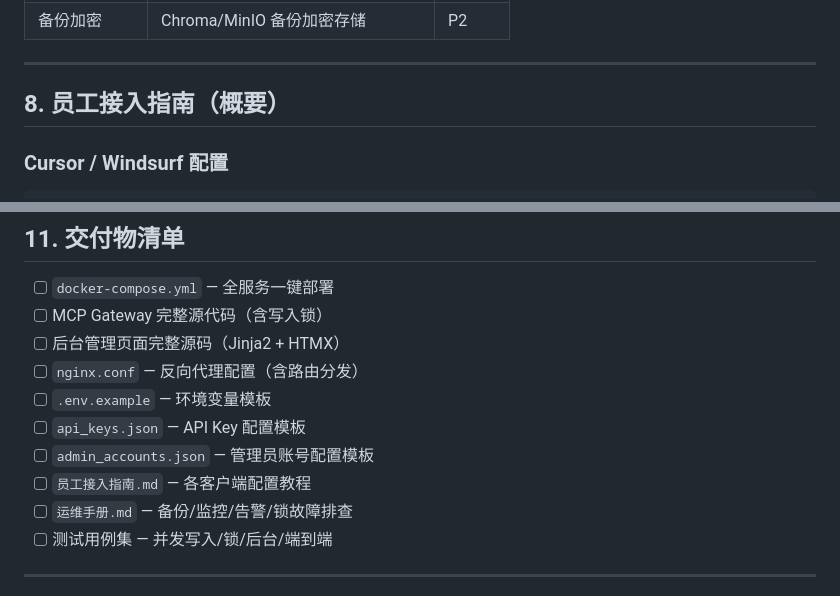
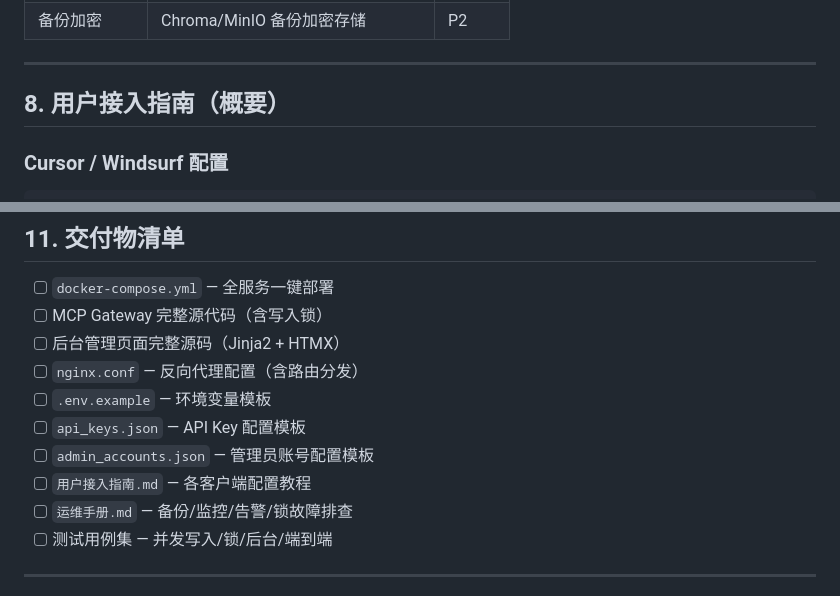
Before and after one commit to KingDevatil/knowledge-base-management, a Markdown page: plan.md, 2 parts joined by grey strips. Rendered like a GitHub page.

````diff
--- a/plan.md
+++ b/plan.md
@@ -638,7 +638,7 @@ knowledge-base-management/
 
 ---
 
-## 8. 员工接入指南（概要）
+## 8. 用户接入指南（概要）
 
 ### Cursor / Windsurf 配置
 ```json
@@ -708,7 +708,7 @@ knowledge-base-management/
 - [ ] `.env.example` — 环境变量模板
 - [ ] `api_keys.json` — API Key 配置模板
 - [ ] `admin_accounts.json` — 管理员账号配置模板
-- [ ] `员工接入指南.md` — 各客户端配置教程
+- [ ] `用户接入指南.md` — 各客户端配置教程
 - [ ] `运维手册.md` — 备份/监控/告警/锁故障排查
 - [ ] 测试用例集 — 并发写入/锁/后台/端到端
 
````
Also changed, not shown: other parts of plan.md (+12 -12 lines).
